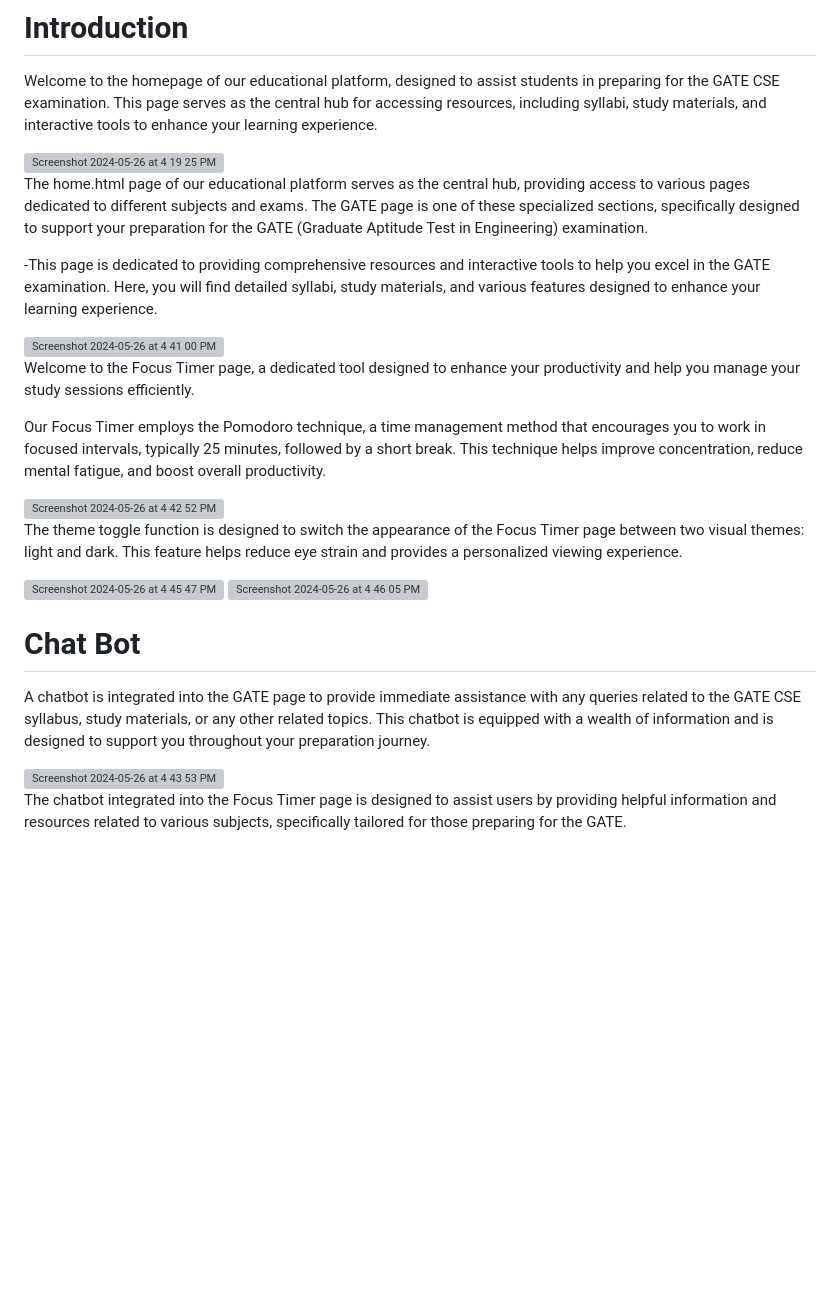
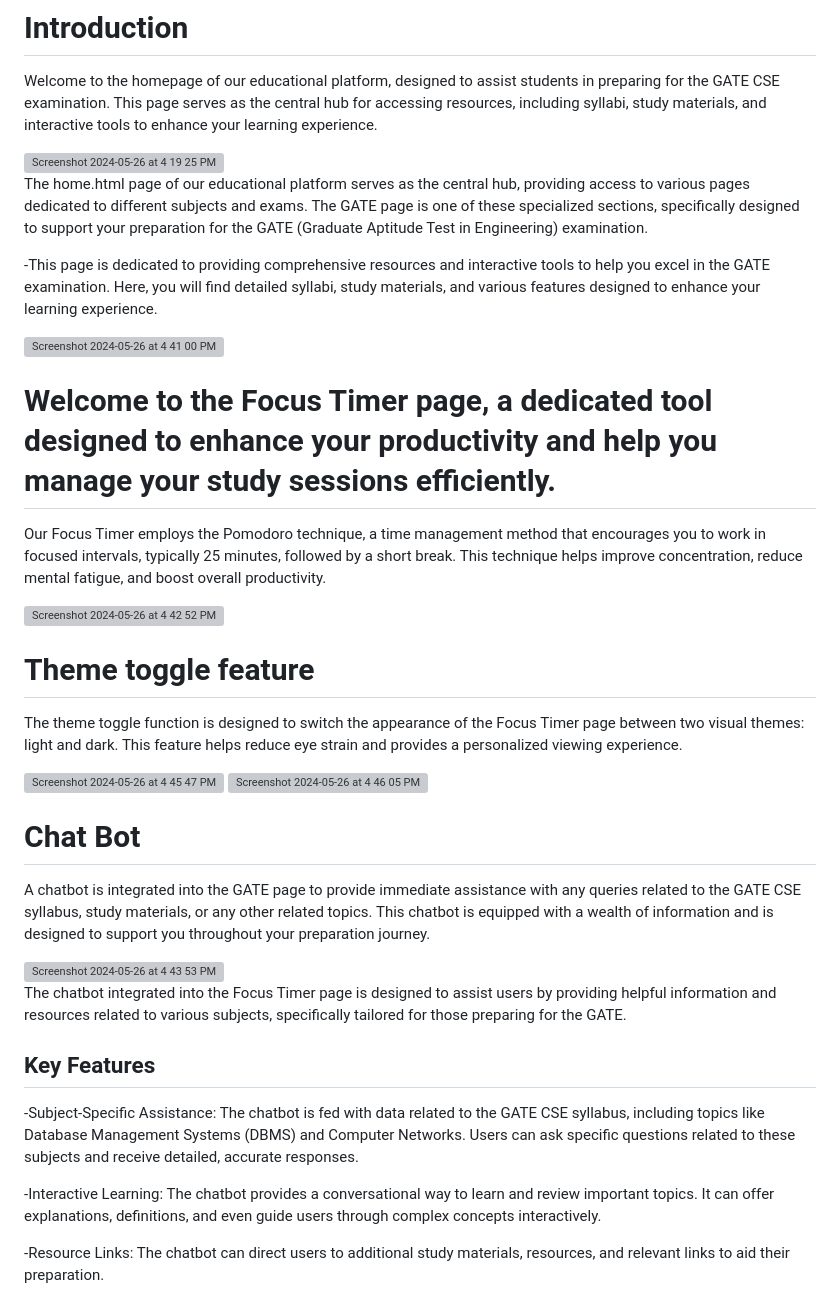
Before and after one commit to mohanakrishna-arepalli/StudyTech-Genie, a Markdown page: README.md, the part around the change. GitHub-like rendering; blank space fills up the shorter version; grey boxes are pictures that could not be loaded.

```diff
--- a/README.md
+++ b/README.md
@@ -29,18 +29,23 @@ Welcome to the homepage of our educational platform, designed to assist students
 
 <img width="1242" alt="Screenshot 2024-05-26 at 4 19 25 PM" src="https://github.com/mohanakrishna-arepalli/StudyTech-Genie/assets/101661844/f1baa950-1178-4b53-a5d7-f85da19037e8">
 
+
 The home.html page of our educational platform serves as the central hub, providing access to various pages dedicated to different subjects and exams. The GATE page is one of these specialized sections, specifically designed to support your preparation for the GATE (Graduate Aptitude Test in Engineering) examination.
+
 
 -This page is dedicated to providing comprehensive resources and interactive tools to help you excel in the GATE examination. Here, you will find detailed syllabi, study materials, and various features designed to enhance your learning experience.
 
+
 <img width="1220" alt="Screenshot 2024-05-26 at 4 41 00 PM" src="https://github.com/mohanakrishna-arepalli/StudyTech-Genie/assets/101661844/2821430b-c05c-4748-b95c-e43f01c4d51d">
 
-Welcome to the Focus Timer page, a dedicated tool designed to enhance your productivity and help you manage your study sessions efficiently.
+
+# Welcome to the Focus Timer page, a dedicated tool designed to enhance your productivity and help you manage your study sessions efficiently.
 
 Our Focus Timer employs the Pomodoro technique, a time management method that encourages you to work in focused intervals, typically 25 minutes, followed by a short break. This technique helps improve concentration, reduce mental fatigue, and boost overall productivity.
 
 <img width="1234" alt="Screenshot 2024-05-26 at 4 42 52 PM" src="https://github.com/mohanakrishna-arepalli/StudyTech-Genie/assets/101661844/dc8d6396-6191-4e35-826e-04801ca78e10">
 
+# Theme toggle feature
 The theme toggle function is designed to switch the appearance of the Focus Timer page between two visual themes: light and dark. This feature helps reduce eye strain and provides a personalized viewing experience.
 
 <img width="1235" alt="Screenshot 2024-05-26 at 4 45 47 PM" src="https://github.com/mohanakrishna-arepalli/StudyTech-Genie/assets/101661844/df6092c6-5171-4dc1-ae57-1382c5b22191">
@@ -54,3 +59,15 @@ A chatbot is integrated into the GATE page to provide immediate assistance with
 <img width="1054" alt="Screenshot 2024-05-26 at 4 43 53 PM" src="https://github.com/mohanakrishna-arepalli/StudyTech-Genie/assets/101661844/5c947f51-bb4e-464e-962a-65b880d70311">
 
 The chatbot integrated into the Focus Timer page is designed to assist users by providing helpful information and resources related to various subjects, specifically tailored for those preparing for the GATE.
+## Key Features
+
+-Subject-Specific Assistance:
+The chatbot is fed with data related to the GATE CSE syllabus, including topics like Database Management Systems (DBMS) and Computer Networks.
+Users can ask specific questions related to these subjects and receive detailed, accurate responses.
+
+-Interactive Learning:
+The chatbot provides a conversational way to learn and review important topics.
+It can offer explanations, definitions, and even guide users through complex concepts interactively.
+
+-Resource Links:
+The chatbot can direct users to additional study materials, resources, and relevant links to aid their preparation.
```
